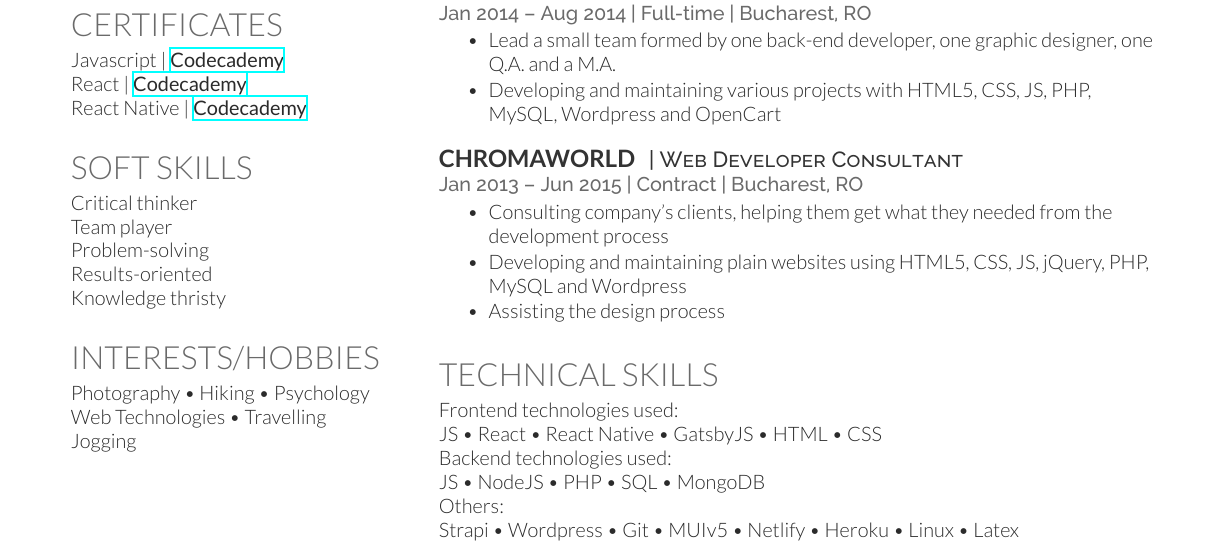
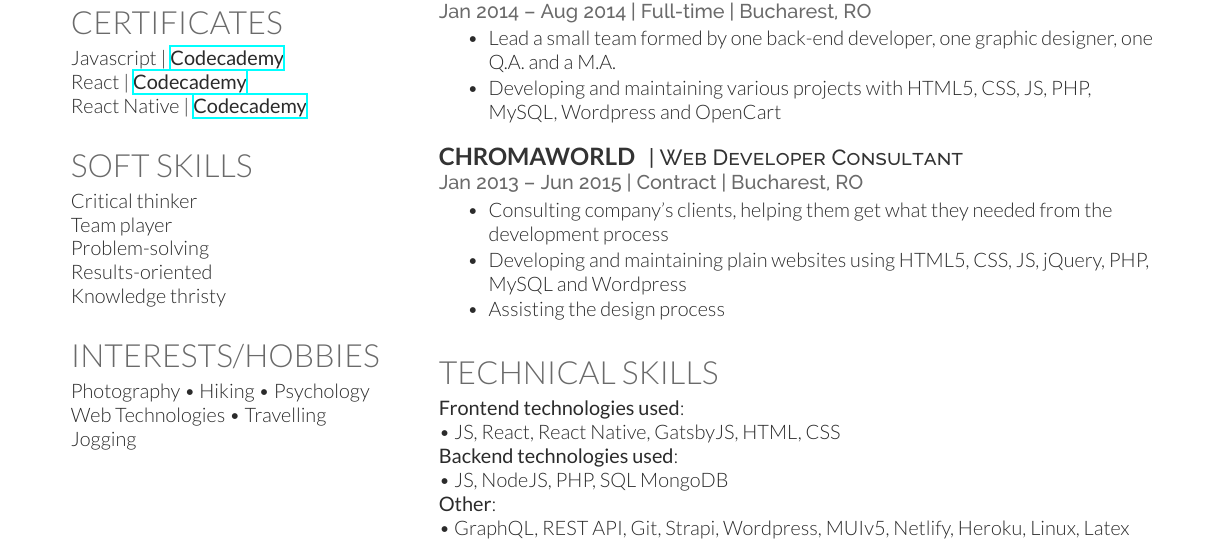
Before and after one commit to alexgorgos/cv-latex, a LaTeX CV (main.tex): part of the page, cut so that both start at the same text. Compiled offline with XeLaTeX.

Commit message:
Update main.tex

```diff
--- a/main.tex
+++ b/main.tex
@@ -198,12 +198,12 @@ Jogging
 
 \section{Technical Skills}
 
-Frontend technologies used:\\
-JS \textbullet{} React \textbullet{} React Native \textbullet{} GatsbyJS \textbullet{} HTML \textbullet{}  CSS\\
-Backend technologies used:\\
-JS \textbullet{} NodeJS \textbullet{} PHP \textbullet{} SQL \textbullet{} MongoDB \\
-Others:\\
-Strapi \textbullet{} Wordpress \textbullet{} Git \textbullet{} MUIv5 \textbullet{} Netlify \textbullet{} Heroku \textbullet{} Linux \textbullet{} Latex
+{\bf Frontend technologies used}:\\
+\textbullet{} JS, React, React Native, GatsbyJS, HTML,  CSS\\
+{\bf Backend technologies used}:\\
+\textbullet{} JS, NodeJS, PHP, SQL MongoDB \\
+{\bf Other}:\\
+\textbullet{} GraphQL, REST API, Git, Strapi,  Wordpress, MUIv5, Netlify, Heroku, Linux, Latex
 
 
 
```
